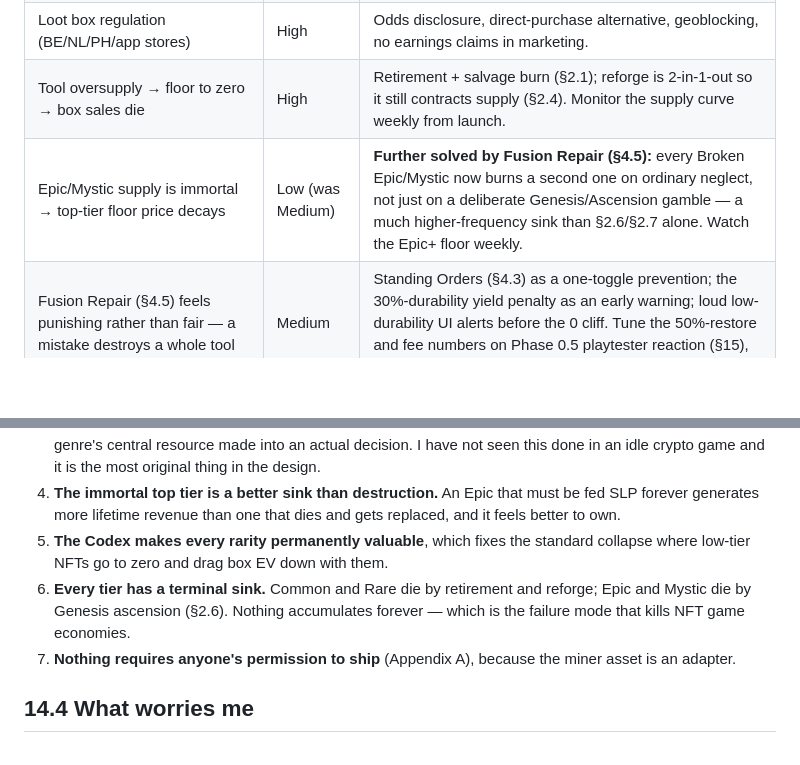
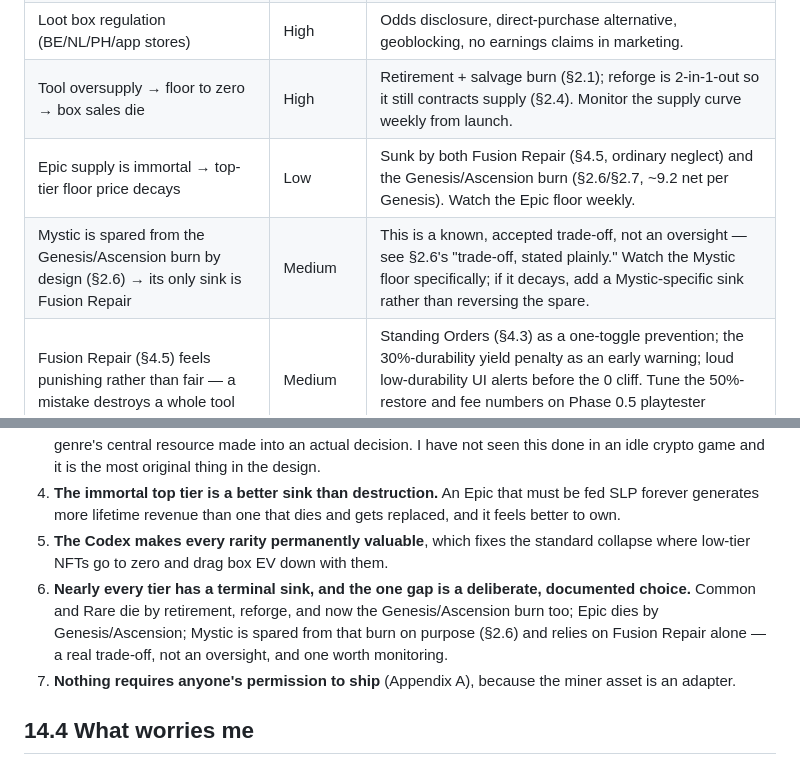
Before and after one commit to Kalas1980/lunacia-deep, a Markdown page: docs/DESIGN.md, 2 parts joined by grey strips. GitHub-like rendering; blank space fills up the shorter version.

```diff
--- a/docs/DESIGN.md
+++ b/docs/DESIGN.md
@@ -679,7 +694,8 @@ timeline, or the validation gate.
 | Revenue falls → pools shrink → players leave → revenue falls | **Critical** | Pro-rata pools (§5) make this a slow contraction rather than a collapse; 90-day reserve floor; publicly published emission formula so nobody is surprised. |
 | Loot box regulation (BE/NL/PH/app stores) | High | Odds disclosure, direct-purchase alternative, geoblocking, no earnings claims in marketing. |
 | Tool oversupply → floor to zero → box sales die | High | Retirement + salvage burn (§2.1); reforge is 2-in-1-out so it still contracts supply (§2.4). Monitor the supply curve weekly from launch. |
-| Epic/Mystic supply is immortal → top-tier floor price decays | Low (was Medium) | **Further solved by Fusion Repair (§4.5):** every Broken Epic/Mystic now burns a second one on ordinary neglect, not just on a deliberate Genesis/Ascension gamble — a much higher-frequency sink than §2.6/§2.7 alone. Watch the Epic+ floor weekly. |
+| Epic supply is immortal → top-tier floor price decays | Low | Sunk by both Fusion Repair (§4.5, ordinary neglect) and the Genesis/Ascension burn (§2.6/§2.7, ~9.2 net per Genesis). Watch the Epic floor weekly. |
+| Mystic is spared from the Genesis/Ascension burn by design (§2.6) → its only sink is Fusion Repair | Medium | This is a known, accepted trade-off, not an oversight — see §2.6's "trade-off, stated plainly." Watch the Mystic floor specifically; if it decays, add a Mystic-specific sink rather than reversing the spare. |
 | Fusion Repair (§4.5) feels punishing rather than fair — a mistake destroys a whole tool | Medium | Standing Orders (§4.3) as a one-toggle prevention; the 30%-durability yield penalty as an early warning; loud low-durability UI alerts before the 0 cliff. Tune the 50%-restore and fee numbers on Phase 0.5 playtester reaction (§15), not in isolation. |
 | Repair-failure rage / "RNG is rigged" accusations | Medium | Published daily seeds and verifiable rolls (§4.4); failure is partial, never total; `pSuccess` floored at 50%; show the odds in the UI *before* the player confirms. |
 | Reforge cannibalises blind box sales | High | Epic/Mystic excluded as inputs; Rare→Epic gated behind Master Blueprint; forge EV per Epic kept above box EV (§2.4). Re-verify in the Phase 0.5 sim (§15). |
@@ -921,7 +940,7 @@ trust and perception collapse, not a design flaw.
 3. **Repair-as-a-roll prices attention** (§4.3). Top up often and safely, or run to empty and gamble — the idle genre's central resource made into an actual decision. I have not seen this done in an idle crypto game and it is the most original thing in the design.
 4. **The immortal top tier is a better sink than destruction.** An Epic that must be fed SLP forever generates more lifetime revenue than one that dies and gets replaced, and it feels better to own.
 5. **The Codex makes every rarity permanently valuable**, which fixes the standard collapse where low-tier NFTs go to zero and drag box EV down with them.
-6. **Every tier has a terminal sink.** Common and Rare die by retirement and reforge; Epic and Mystic die by Genesis ascension (§2.6). Nothing accumulates forever — which is the failure mode that kills NFT game economies.
+6. **Nearly every tier has a terminal sink, and the one gap is a deliberate, documented choice.** Common and Rare die by retirement, reforge, and now the Genesis/Ascension burn too; Epic dies by Genesis/Ascension; Mystic is spared from that burn on purpose (§2.6) and relies on Fusion Repair alone — a real trade-off, not an oversight, and one worth monitoring.
 7. **Nothing requires anyone's permission to ship** (Appendix A), because the miner asset is an adapter.
 
 ## 14.4 What worries me
```
Also changed, not shown: other parts of docs/DESIGN.md (+63 -44 lines).
